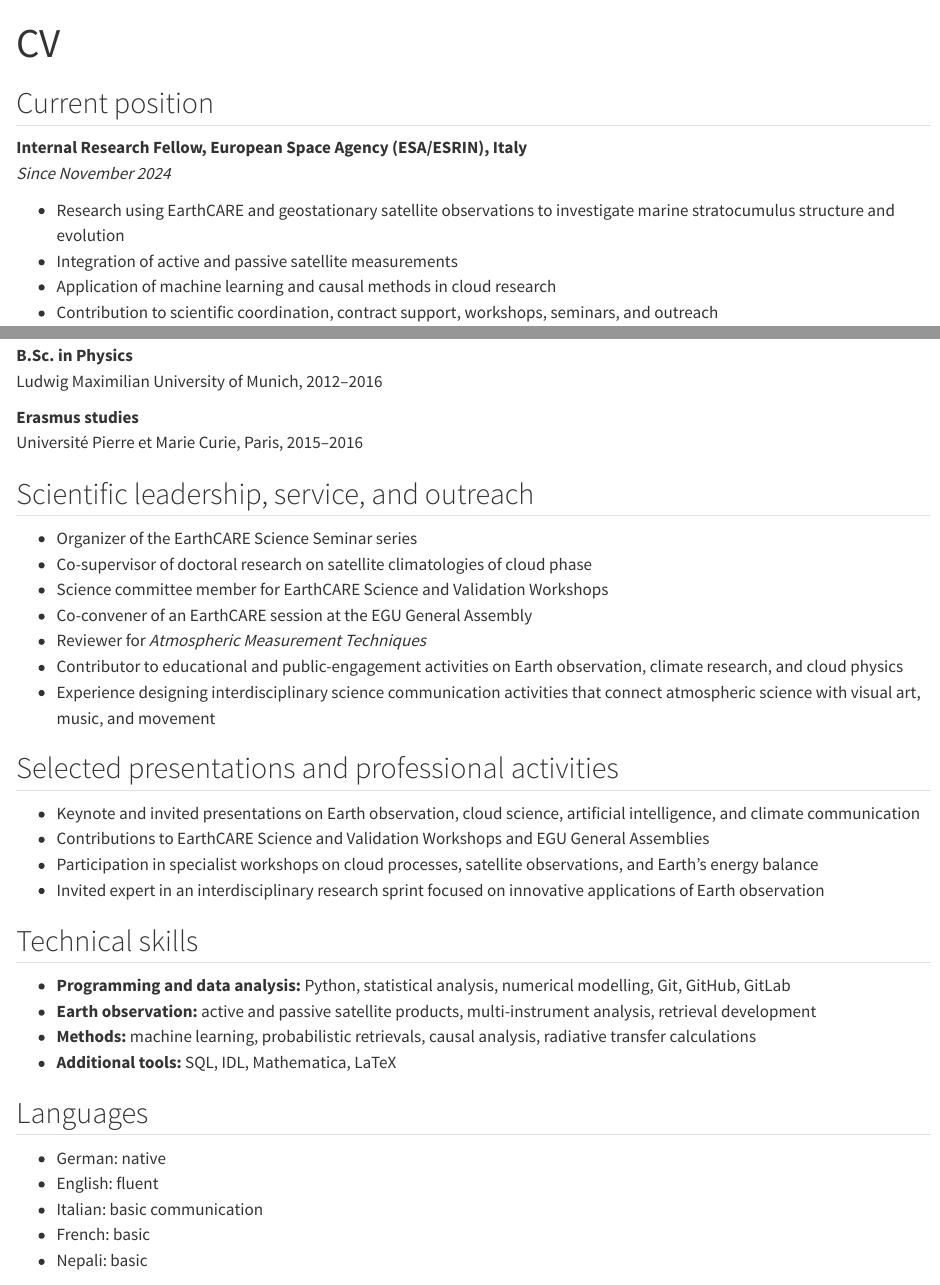
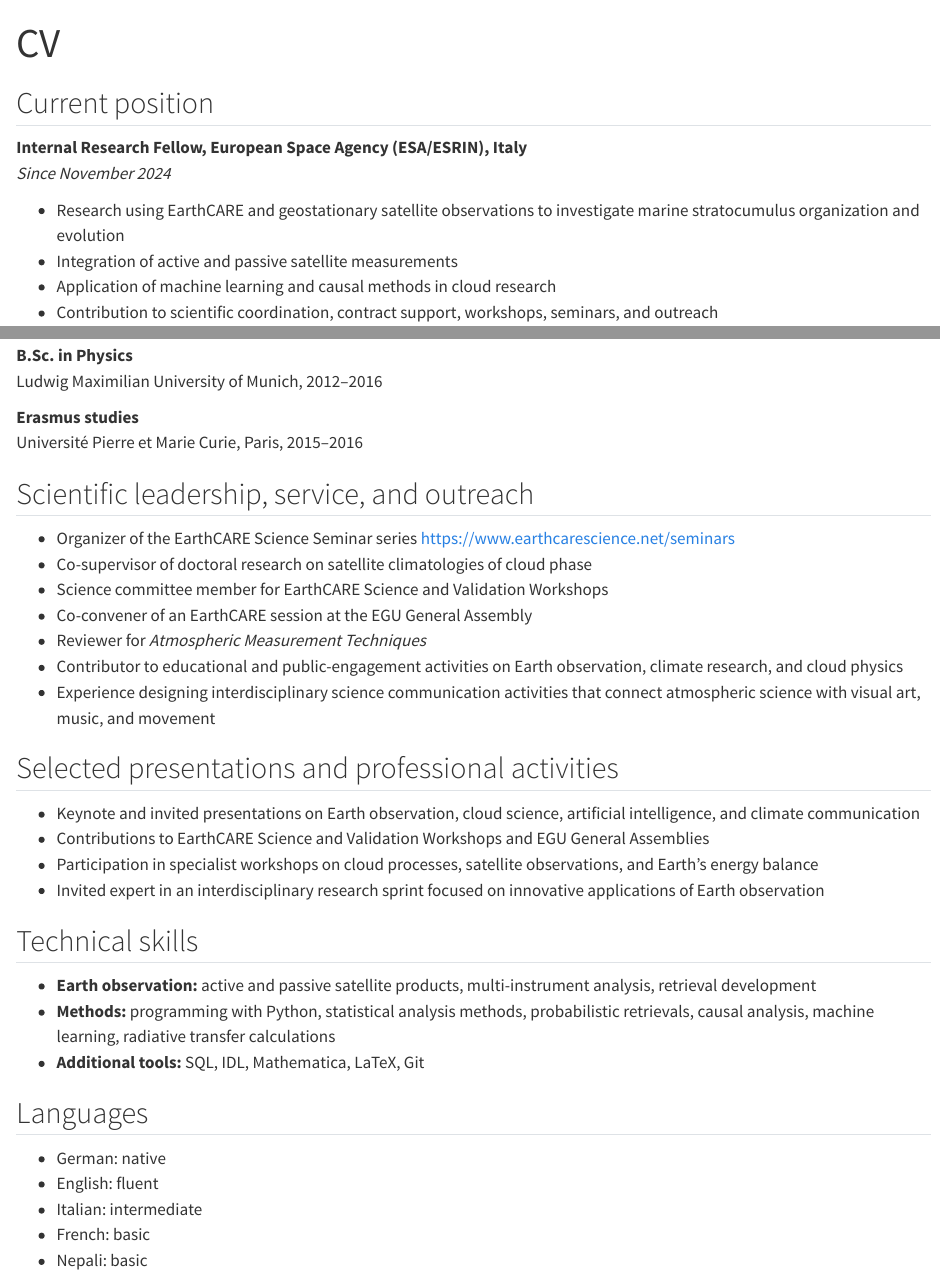
Before and after one commit to johanna-mayer/johanna-mayer, a Quarto document (cv.qmd): the page in a window 1100 px wide, from its top, and a second part further down, joined at a grey line. Rendered offline with R 4.5, knitr and Pandoc in place of Quarto, with nearby package versions.

Commit message:
Revise CV details and enhance technical skills section
Updated descriptions of research focus, added seminar series link, and revised technical skills.

```diff
--- a/cv.qmd
+++ b/cv.qmd
@@ -7,7 +7,7 @@ title: "CV"
 **Internal Research Fellow, European Space Agency (ESA/ESRIN), Italy**
 *Since November 2024*
 
-- Research using EarthCARE and geostationary satellite observations to investigate marine stratocumulus structure and evolution
+- Research using EarthCARE and geostationary satellite observations to investigate marine stratocumulus organization and evolution
 - Integration of active and passive satellite measurements
 - Application of machine learning and causal methods in cloud research
 - Contribution to scientific coordination, contract support, workshops, seminars, and outreach
@@ -53,7 +53,7 @@ Université Pierre et Marie Curie, Paris, 2015–2016
 
 ## Scientific leadership, service, and outreach
 
-- Organizer of the EarthCARE Science Seminar series
+- Organizer of the EarthCARE Science Seminar series [https://www.earthcarescience.net/seminars](https://www.earthcarescience.net/seminars)
 - Co-supervisor of doctoral research on satellite climatologies of cloud phase
 - Science committee member for EarthCARE Science and Validation Workshops
 - Co-convener of an EarthCARE session at the EGU General Assembly
@@ -70,16 +70,15 @@ Université Pierre et Marie Curie, Paris, 2015–2016
 
 ## Technical skills
 
-- **Programming and data analysis:** Python, statistical analysis, numerical modelling, Git, GitHub, GitLab
 - **Earth observation:** active and passive satellite products, multi-instrument analysis, retrieval development
-- **Methods:** machine learning, probabilistic retrievals, causal analysis, radiative transfer calculations
-- **Additional tools:** SQL, IDL, Mathematica, LaTeX
+- **Methods:** programming with Python, statistical analysis methods, probabilistic retrievals, causal analysis, machine learning, radiative transfer calculations
+- **Additional tools:** SQL, IDL, Mathematica, LaTeX, Git
 
 ## Languages
 
 - German: native
 - English: fluent
-- Italian: basic communication
+- Italian: intermediate
 - French: basic
 - Nepali: basic
 
```
